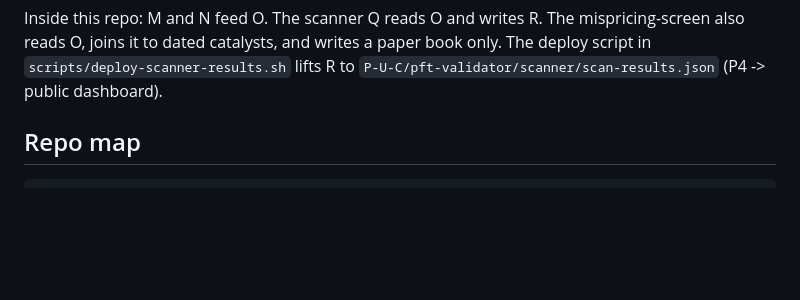
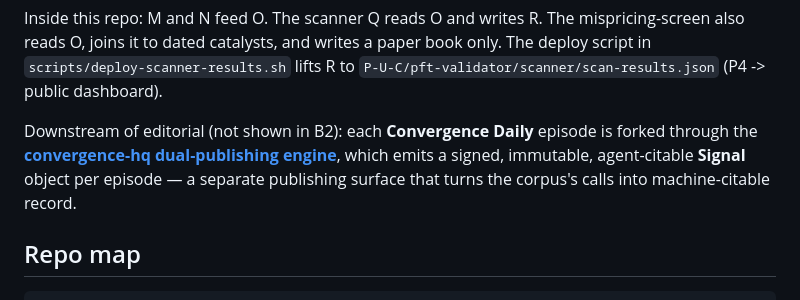
Before and after one commit to P-U-C/puc-trading, a Markdown page: README.md, the part around the change. GitHub-like rendering; blank space fills up the shorter version.

Commit message:
docs: itemize convergence-hq dual-publishing engine + editorial Signal bridge as a net-new component
Co-Authored-By: Claude Opus 4.8 <noreply@anthropic.com>

```diff
--- a/README.md
+++ b/README.md
@@ -76,6 +76,11 @@ Inside this repo: M and N feed O. The scanner Q reads O and writes R. The
 mispricing-screen also reads O, joins it to dated catalysts, and writes a paper
 book only. The deploy script in `scripts/deploy-scanner-results.sh` lifts R to
 `P-U-C/pft-validator/scanner/scan-results.json` (P4 -> public dashboard).
+
+Downstream of editorial (not shown in B2): each **Convergence Daily** episode is
+forked through the **[convergence-hq dual-publishing engine](https://github.com/convergence-hq/convergence)**,
+which emits a signed, immutable, agent-citable **Signal** object per episode — a
+separate publishing surface that turns the corpus's calls into machine-citable record.
 
 ## Repo map
 
```
